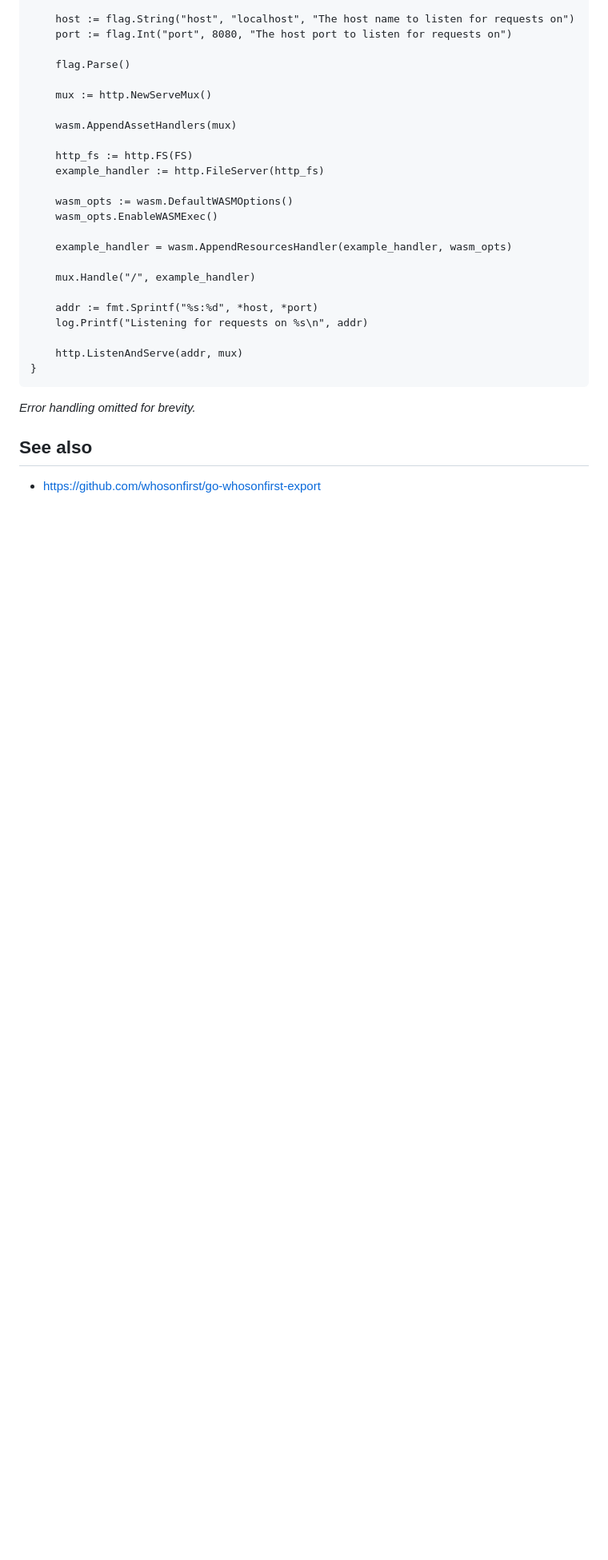
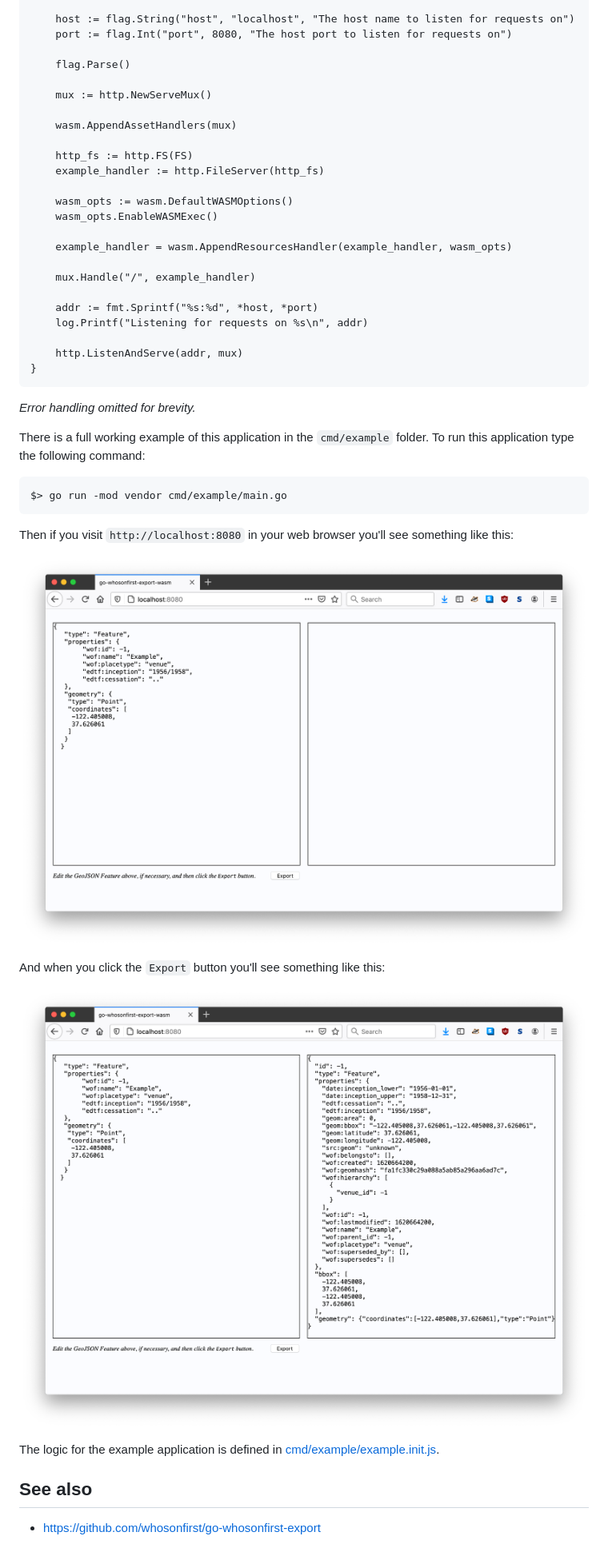
Before and after one commit to whosonfirst/go-whosonfirst-export-wasm, a Markdown page: README.md, the part around the change printed below. Shown: that part at 80% size. Rendered like a GitHub page; pictures changed too: docs/images/go-whosonfirst-export-wasm-exported.png (added), docs/images/go-whosonfirst-export-wasm.png (added); blank space fills up the shorter version.

````diff
--- a/README.md
+++ b/README.md
@@ -49,6 +75,22 @@ func main() {
 
 _Error handling omitted for brevity._
 
+There is a full working example of this application in the `cmd/example` folder. To run this application type the following command:
+
+```
+$> go run -mod vendor cmd/example/main.go
+```
+
+Then if you visit `http://localhost:8080` in your web browser you'll see something like this:
+
+![](docs/images/go-whosonfirst-export-wasm.png)
+
+And when you click the `Export` button you'll see something like this:
+
+![](docs/images/go-whosonfirst-export-wasm-exported.png)
+
+The logic for the example application is defined in [cmd/example/example.init.js](cmd/example/example.init.js).
+
 ## See also
 
 * https://github.com/whosonfirst/go-whosonfirst-export
````
Also changed, not shown: other parts of README.md (+27 -1 lines), 1 other file.
